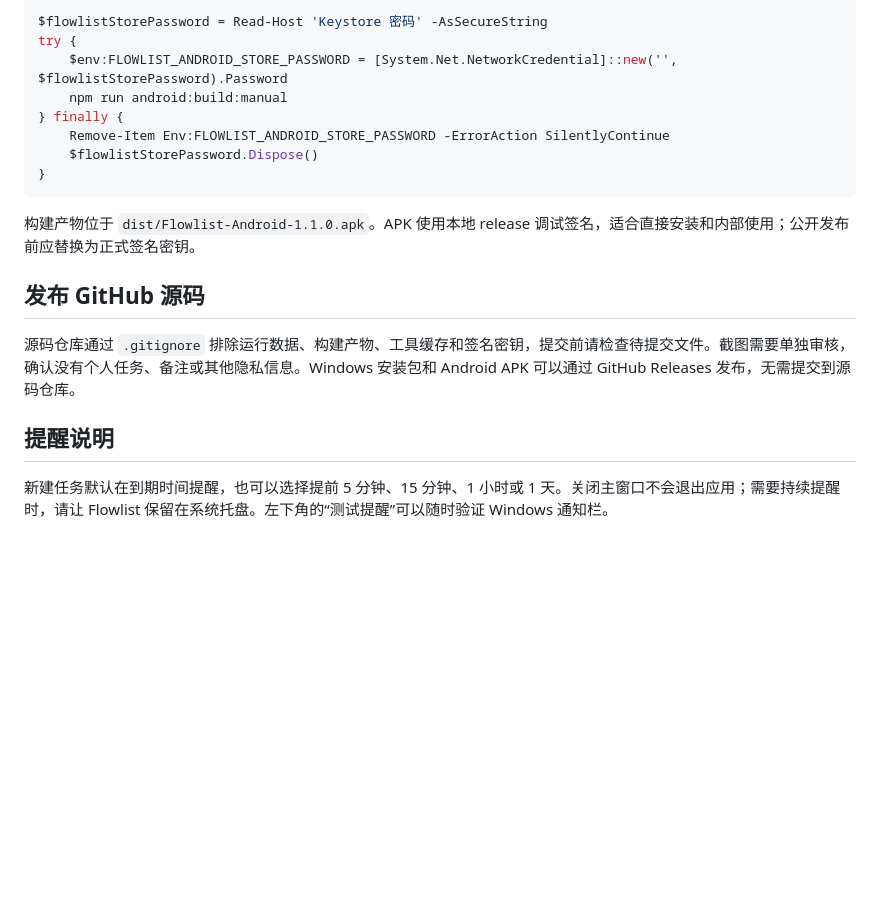
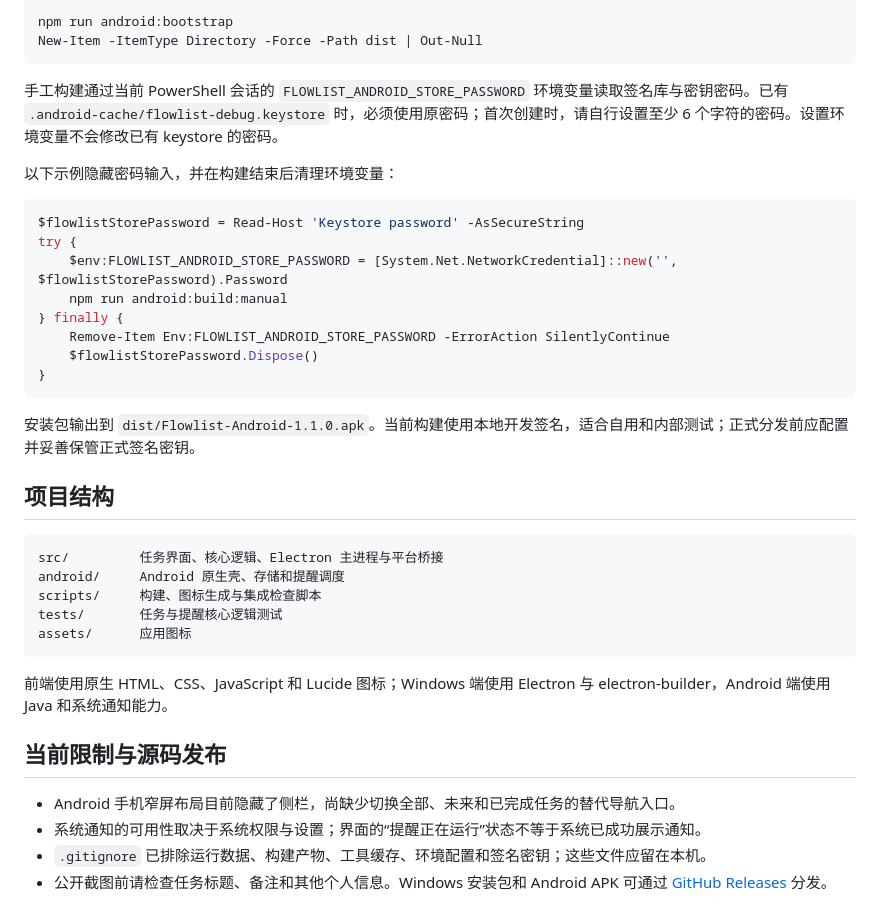
Before and after one commit to yanzu888/flowlist, a Markdown page: README.md, the part around one of its changes. GitHub-like rendering; blank space fills up the shorter version.

````diff
--- a/README.md
+++ b/README.md
@@ -47,6 +71,15 @@ Android 版复用 Flowlist 的任务界面，并使用 Android `AlarmManager`
 
 ```powershell
-$flowlistStorePassword = Read-Host 'Keystore 密码' -AsSecureString
+npm run android:bootstrap
+New-Item -ItemType Directory -Force -Path dist | Out-Null
+```
+
+手工构建通过当前 PowerShell 会话的 `FLOWLIST_ANDROID_STORE_PASSWORD` 环境变量读取签名库与密钥密码。已有 `.android-cache/flowlist-debug.keystore` 时，必须使用原密码；首次创建时，请自行设置至少 6 个字符的密码。设置环境变量不会修改已有 keystore 的密码。
+
+以下示例隐藏密码输入，并在构建结束后清理环境变量：
+
+```powershell
+$flowlistStorePassword = Read-Host 'Keystore password' -AsSecureString
 try {
     $env:FLOWLIST_ANDROID_STORE_PASSWORD = [System.Net.NetworkCredential]::new('', $flowlistStorePassword).Password
     npm run android:build:manual
@@ -56,12 +89,23 @@ try {
 }
 ```
 
-构建产物位于 `dist/Flowlist-Android-1.1.0.apk`。APK 使用本地 release 调试签名，适合直接安装和内部使用；公开发布前应替换为正式签名密钥。
+安装包输出到 `dist/Flowlist-Android-1.1.0.apk`。当前构建使用本地开发签名，适合自用和内部测试；正式分发前应配置并妥善保管正式签名密钥。
 
-## 发布 GitHub 源码
+## 项目结构
 
-源码仓库通过 `.gitignore` 排除运行数据、构建产物、工具缓存和签名密钥，提交前请检查待提交文件。截图需要单独审核，确认没有个人任务、备注或其他隐私信息。Windows 安装包和 Android APK 可以通过 GitHub Releases 发布，无需提交到源码仓库。
+```text
+src/         任务界面、核心逻辑、Electron 主进程与平台桥接
+android/     Android 原生壳、存储和提醒调度
+scripts/     构建、图标生成与集成检查脚本
+tests/       任务与提醒核心逻辑测试
+assets/      应用图标
+```
 
-## 提醒说明
+前端使用原生 HTML、CSS、JavaScript 和 Lucide 图标；Windows 端使用 Electron 与 electron-builder，Android 端使用 Java 和系统通知能力。
 
-新建任务默认在到期时间提醒，也可以选择提前 5 分钟、15 分钟、1 小时或 1 天。关闭主窗口不会退出应用；需要持续提醒时，请让 Flowlist 保留在系统托盘。左下角的“测试提醒”可以随时验证 Windows 通知栏。
+## 当前限制与源码发布
+
+- Android 手机窄屏布局目前隐藏了侧栏，尚缺少切换全部、未来和已完成任务的替代导航入口。
+- 系统通知的可用性取决于系统权限与设置；界面的“提醒正在运行”状态不等于系统已成功展示通知。
+- `.gitignore` 已排除运行数据、构建产物、工具缓存、环境配置和签名密钥；这些文件应留在本机。
+- 公开截图前请检查任务标题、备注和其他个人信息。Windows 安装包和 Android APK 可通过 [GitHub Releases](https://github.com/yanzu888/flowlist/releases) 分发。
````
Also changed, not shown: other parts of README.md (+48 -24 lines), README.en.md (added, +111 -0 lines).
